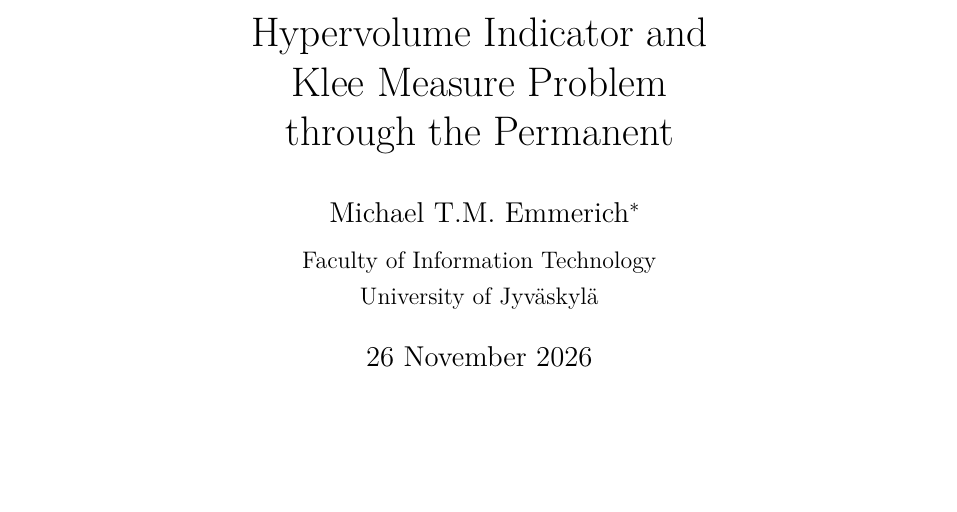
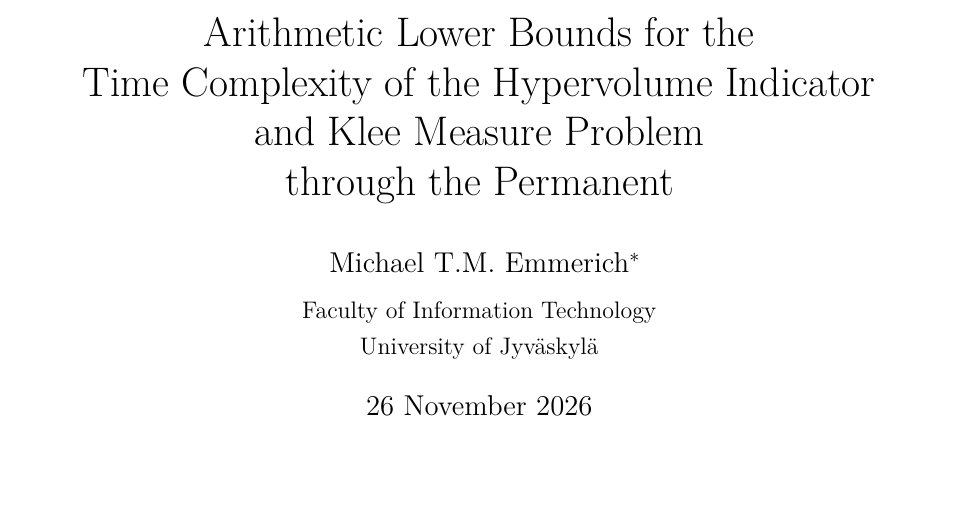
Before and after one commit to emmerichmtm/Hypervolume-Klee-Permanent, a LaTeX paper (hypervolume_klee_permanent.tex): part of page 1 of 22, cut at the place of the change, the shorter picture padded with empty space. Compiled offline with pdfLaTeX.

Commit message:
Clarify the paper title and the direction of the reduction

```diff
--- a/hypervolume_klee_permanent.tex
+++ b/hypervolume_klee_permanent.tex
@@ -12,10 +12,10 @@
 \usepackage{xurl}
 \usepackage[unicode,colorlinks=true,linkcolor=blue!45!black,
  citecolor=blue!45!black,urlcolor=blue!45!black,
- pdftitle={Hypervolume Indicator and Klee Measure Problem through the Permanent},
+ pdftitle={Arithmetic Lower Bounds for the Time Complexity of the Hypervolume Indicator and Klee Measure Problem through the Permanent},
  pdfauthor={Michael T.M. Emmerich},
  pdfkeywords={hypervolume indicator, Klee measure problem, permanent, arithmetic complexity, CC BY 4.0},
- pdfsubject={Self-contained reductions, binary counting hardness, Klee measure, and magnitude}]{hyperref}
+ pdfsubject={Reduction from the permanent to hypervolume and Klee measure; conditional arithmetic lower bounds}]{hyperref}
 \pagestyle{plain}
 \setlength{\parskip}{0.25em}
 \setlength{\emergencystretch}{2em}
@@ -43,8 +43,9 @@
 \newcommand{\size}{\mathsf L}
 \DeclareMathOperator{\supp}{supp}
 
-\title{Hypervolume Indicator and\\
-Klee Measure Problem\\
+\title{Arithmetic Lower Bounds for the\\
+Time Complexity of the Hypervolume Indicator\\
+and Klee Measure Problem\\
 through the Permanent}
 \author{Michael T.M. Emmerich\thanks{\textcopyright\ 2026 Michael T.M. Emmerich.
 Licensed under \href{https://creativecommons.org/licenses/by/4.0/}{CC BY 4.0}.}\\[0.35em]
```
Also changed, not shown: README.md, hypervolume_klee_permanent.pdf.
